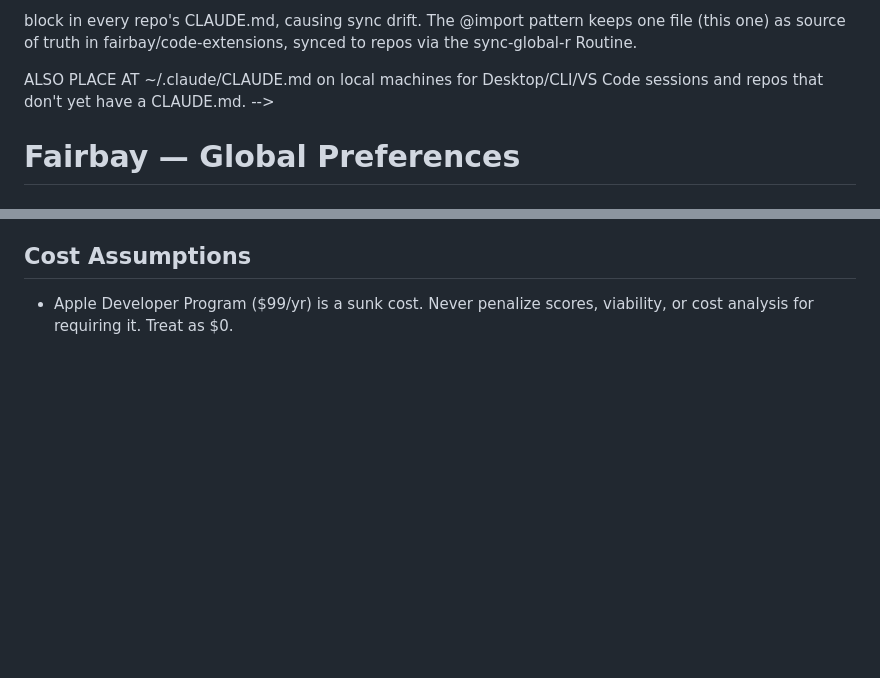
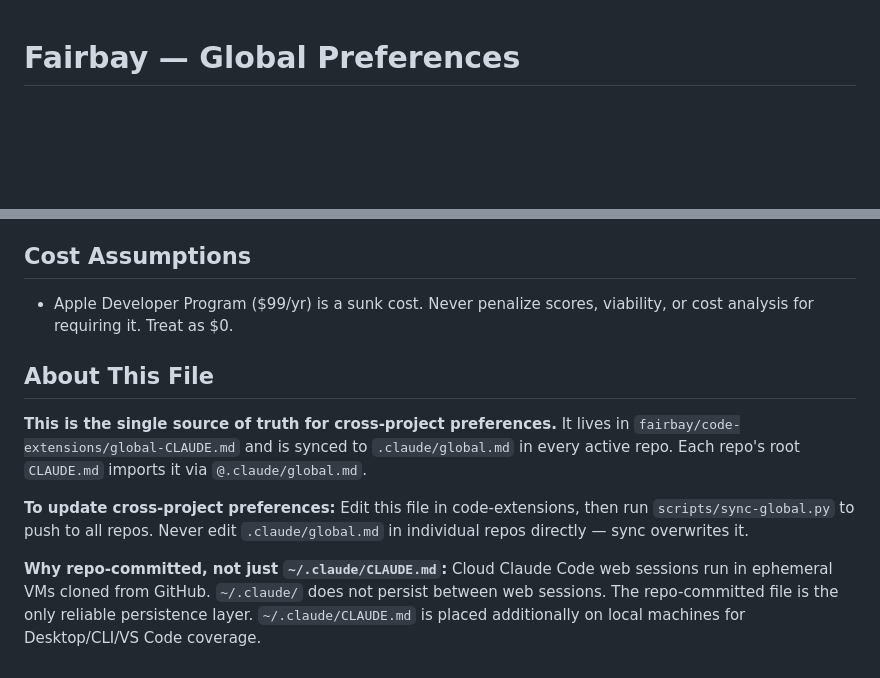
Before and after one commit to fairbay/intermission, a Markdown page: .claude/global.md, 2 parts joined by grey strips. GitHub-like rendering; blank space fills up the shorter version.

Commit message:
sync .claude/global.md from code-extensions

```diff
--- a/.claude/global.md
+++ b/.claude/global.md
@@ -1,21 +1,3 @@
-<!--
-  DESIGN RATIONALE: This file is the single source of truth for cross-project
-  preferences. It is copied to .claude/global.md in every active repo and
-  imported by each repo's root CLAUDE.md via @.claude/global.md.
-
-  WHY NOT ~/.claude/CLAUDE.md ONLY: Cloud Claude Code (web) runs each session
-  in an ephemeral VM cloned from GitHub. ~/.claude/ does not persist between
-  web sessions. Repo-committed files are the only reliable persistence layer.
-
-  WHY IMPORT INSTEAD OF INLINE: Previous approach duplicated a <!-- SHARED -->
-  block in every repo's CLAUDE.md, causing sync drift. The @import pattern
-  keeps one file (this one) as source of truth in fairbay/code-extensions,
-  synced to repos via the sync-global-r Routine.
-
-  ALSO PLACE AT ~/.claude/CLAUDE.md on local machines for Desktop/CLI/VS Code
-  sessions and repos that don't yet have a CLAUDE.md.
--->
-
 # Fairbay — Global Preferences
 
 ## Identity & Workflow
@@ -103,3 +85,11 @@ MCP servers are configured via `.mcp.json` at the repo root (not `claude mcp add
 ## Cost Assumptions
 
 - Apple Developer Program ($99/yr) is a sunk cost. Never penalize scores, viability, or cost analysis for requiring it. Treat as $0.
+
+## About This File
+
+**This is the single source of truth for cross-project preferences.** It lives in `fairbay/code-extensions/global-CLAUDE.md` and is synced to `.claude/global.md` in every active repo. Each repo's root `CLAUDE.md` imports it via `@.claude/global.md`.
+
+**To update cross-project preferences:** Edit this file in code-extensions, then run `scripts/sync-global.py` to push to all repos. Never edit `.claude/global.md` in individual repos directly — sync overwrites it.
+
+**Why repo-committed, not just `~/.claude/CLAUDE.md`:** Cloud Claude Code web sessions run in ephemeral VMs cloned from GitHub. `~/.claude/` does not persist between web sessions. The repo-committed file is the only reliable persistence layer. `~/.claude/CLAUDE.md` is placed additionally on local machines for Desktop/CLI/VS Code coverage.
```
